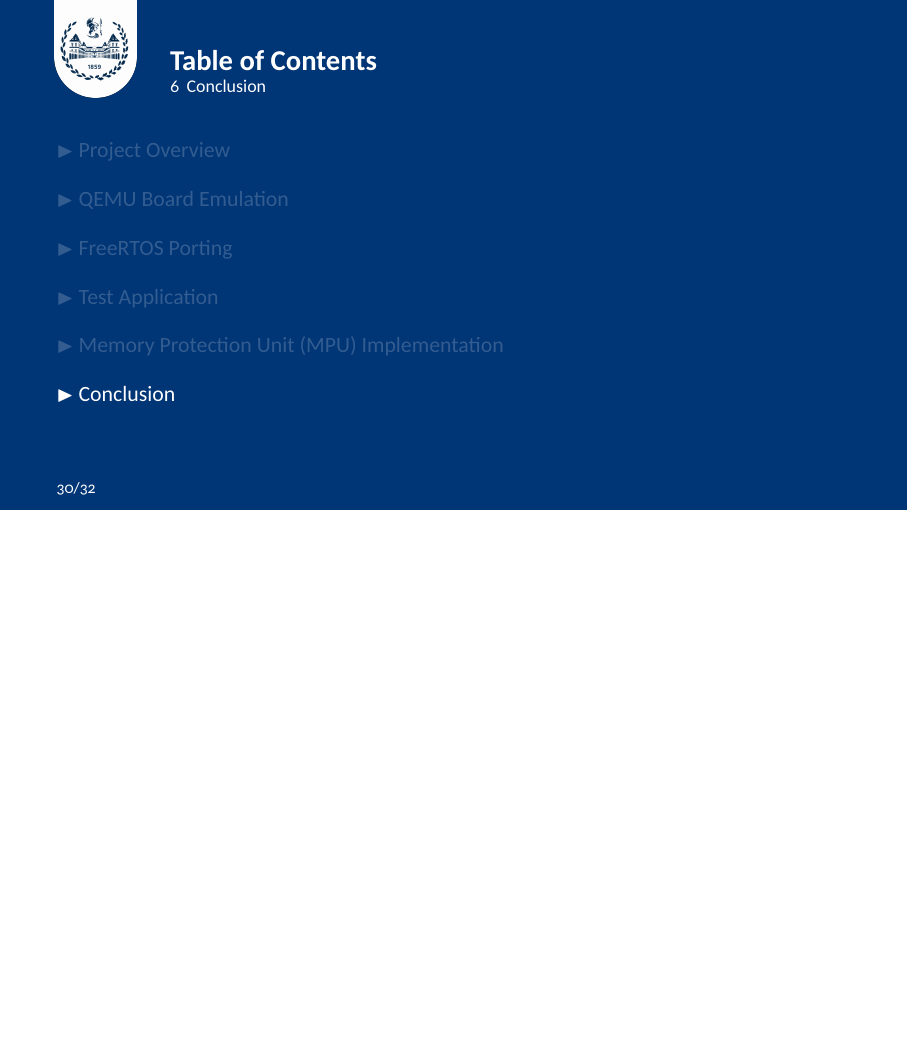
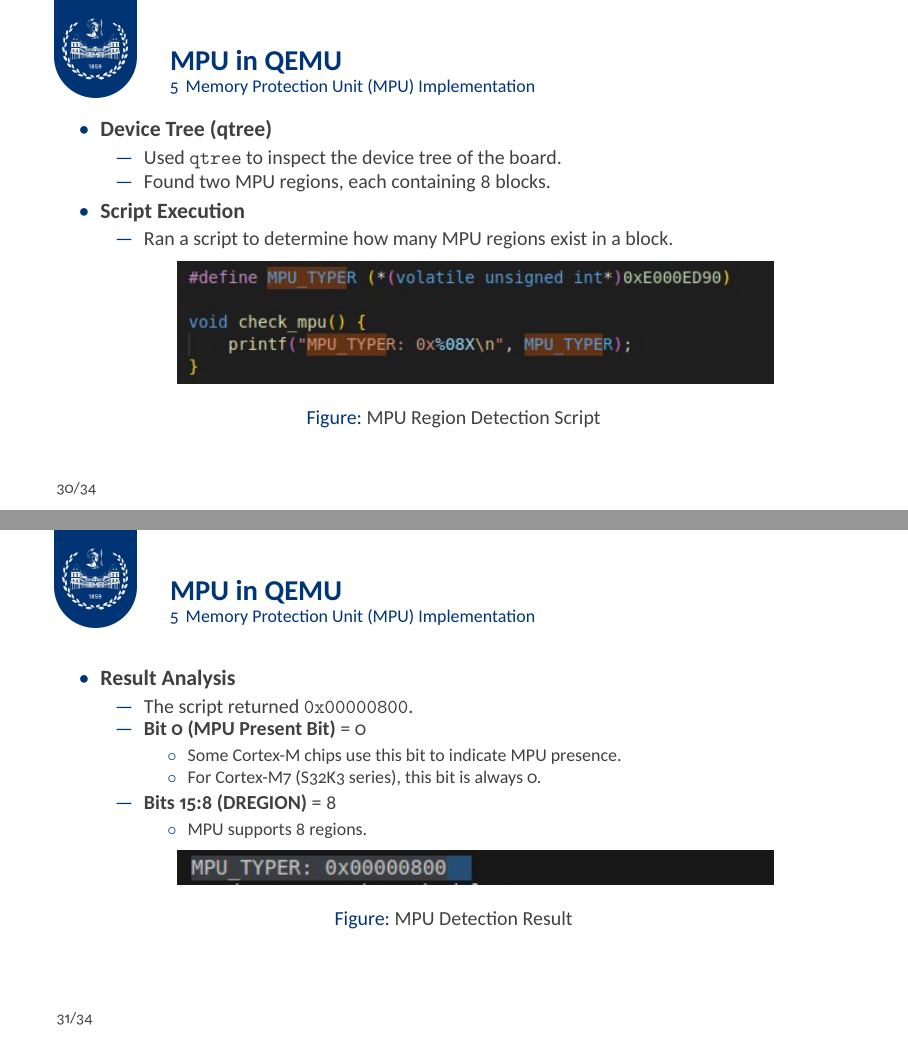
Before and after one commit to neo-CAOS/latex-beamer, LaTeX slides (main.tex, which reads sections/05-mpu.tex): page 30 of 32 before the commit and pages 30 and 31 of 34 after it, the two joined at a grey line, the shorter picture padded with empty space. The pictures show the PDF file NXP-S32K3X8EVB-beamer.pdf that the author committed with the source.

Commit message:
Section 5 updated

```diff
--- a/sections/05-mpu.tex
+++ b/sections/05-mpu.tex
@@ -43,3 +43,45 @@
         \includegraphics[width=0.7\linewidth]{../images/mpu_meme.png}
     \end{columns}
 \end{frame}
+
+\begin{frame}{MPU in QEMU}
+    \begin{itemize}
+        \item \textbf{Device Tree (qtree)}
+        \begin{itemize}
+            \item Used \texttt{qtree} to inspect the device tree of the board.
+            \item Found two MPU regions, each containing 8 blocks.
+        \end{itemize}
+        \item \textbf{Script Execution}
+        \begin{itemize}
+            \item Ran a script to determine how many MPU regions exist in a block.
+        \end{itemize}
+        \begin{figure}[h]
+            \centering
+            \includegraphics[width=0.75\textwidth]{images/mpu_qemu_1.png}
+            \caption{MPU Region Detection Script}
+        \end{figure}
+    \end{itemize}
+\end{frame}
+
+\begin{frame}{MPU in QEMU}
+    \begin{itemize}
+        \item \textbf{Result Analysis}
+        \begin{itemize}
+            \item The script returned \texttt{0x00000800}.
+            \item \textbf{Bit 0 (MPU Present Bit)} = 0
+            \begin{itemize}
+                \item Some Cortex-M chips use this bit to indicate MPU presence.
+                \item For Cortex-M7 (S32K3 series), this bit is always 0.
+            \end{itemize}
+            \item \textbf{Bits 15:8 (DREGION)} = 8
+            \begin{itemize}
+                \item MPU supports 8 regions.
+            \end{itemize}
+        \end{itemize}
+        \begin{figure}[h]
+            \centering
+            \includegraphics[width=0.75\textwidth]{images/mpu_qemu_2.png}
+            \caption{MPU Detection Result}
+        \end{figure}
+    \end{itemize}
+\end{frame}
```
Also changed, not shown: sections/02-qemu-emulation.tex (+4 -4 lines), NXP-S32K3X8EVB-beamer.pdf, images/mpu_qemu_1.png (added), images/mpu_qemu_2.png (added).
